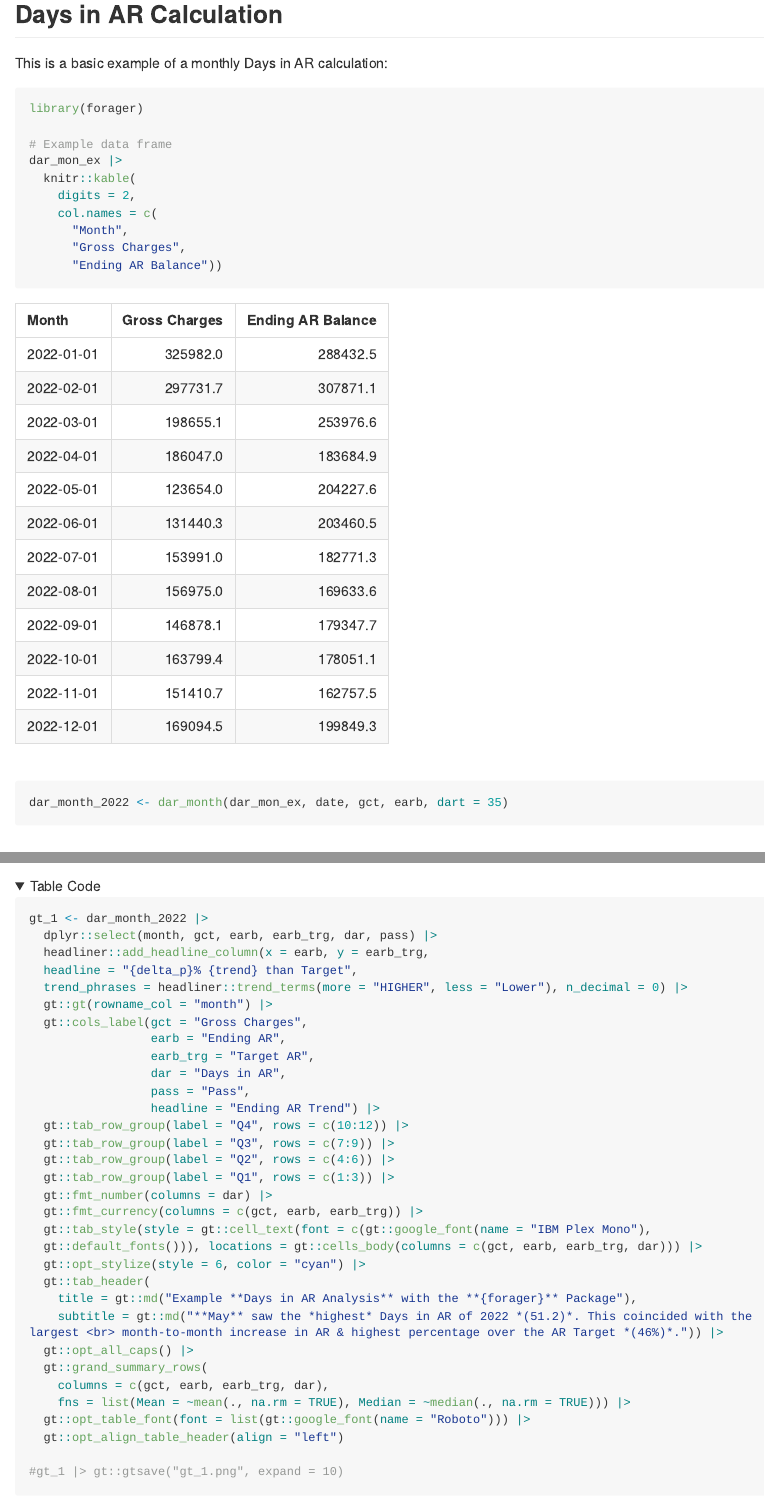
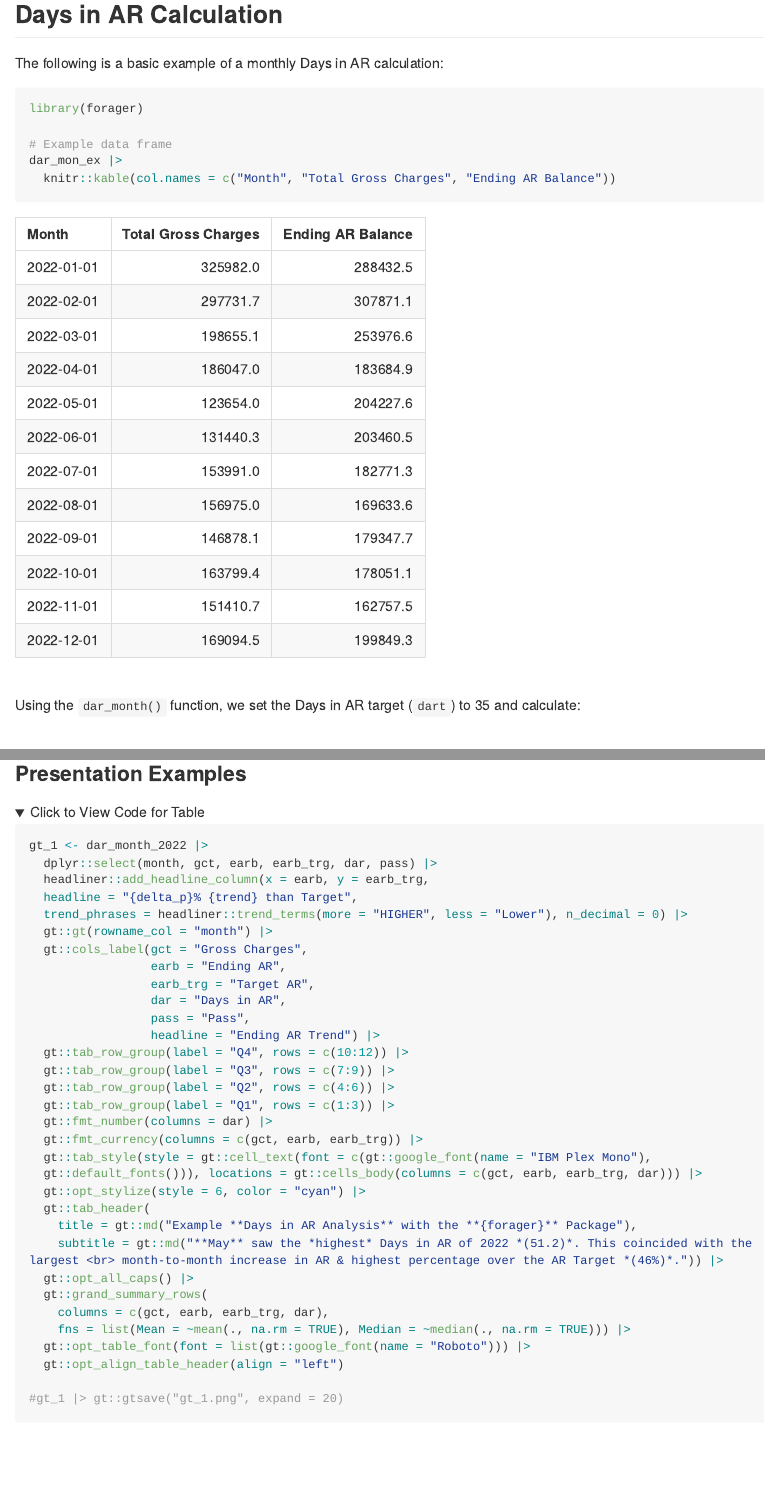
Before and after one commit to andrewallenbruce/forager, an R Markdown document (README.Rmd): the page in a window 1100 px wide, from 610 px down, and a second part further down, joined at a grey line. The pictures show the output file README.md that the author committed with the source, drawn offline in the style of GitHub; folded parts are opened; long lines of code are wrapped; badge pictures from the web are left out.

Commit message:
gt tables

````diff
--- a/README.Rmd
+++ b/README.Rmd
@@ -61,17 +61,17 @@ devtools::install_github("andrewallenbruce/forager")
 
 ## Days in AR Calculation
 
-This is a basic example of a monthly Days in AR calculation:
+The following is a basic example of a monthly Days in AR calculation:
 
 ```{r example}
 library(forager)
 
 # Example data frame
 dar_mon_ex |>
-  knitr::kable(
-    digits = 2,
-    col.names = c(
-      "Month",
-      "Gross Charges",
-      "Ending AR Balance"))
+  knitr::kable(col.names = c("Month", "Total Gross Charges", "Ending AR Balance"))
 ```
+
+<br>
+
+Using the `dar_month()` function, we set the Days in AR target (`dart`)
+to 35 and calculate:
@@ -84,7 +93,8 @@ dar_month_2022 <- dar_month(dar_mon_ex, date, gct, earb, dart = 35)
+### Presentation Examples
 
 <details>
 
-<summary>Table Code</summary>
+<summary>Click to View Code for Table</summary>
 
 ```{r eval=FALSE}
 gt_1 <- dar_month_2022 |>
@@ -118,7 +128,7 @@ gt_1 <- dar_month_2022 |>
   gt::opt_table_font(font = list(gt::google_font(name = "Roboto"))) |>
   gt::opt_align_table_header(align = "left")
 
-#gt_1 |> gt::gtsave("gt_1.png", expand = 10)
+#gt_1 |> gt::gtsave("gt_1.png", expand = 20)
 ```
 
 </details>
````
Also changed, not shown: README.md, README.Rmd (29 more changed lines), 2 other files.
